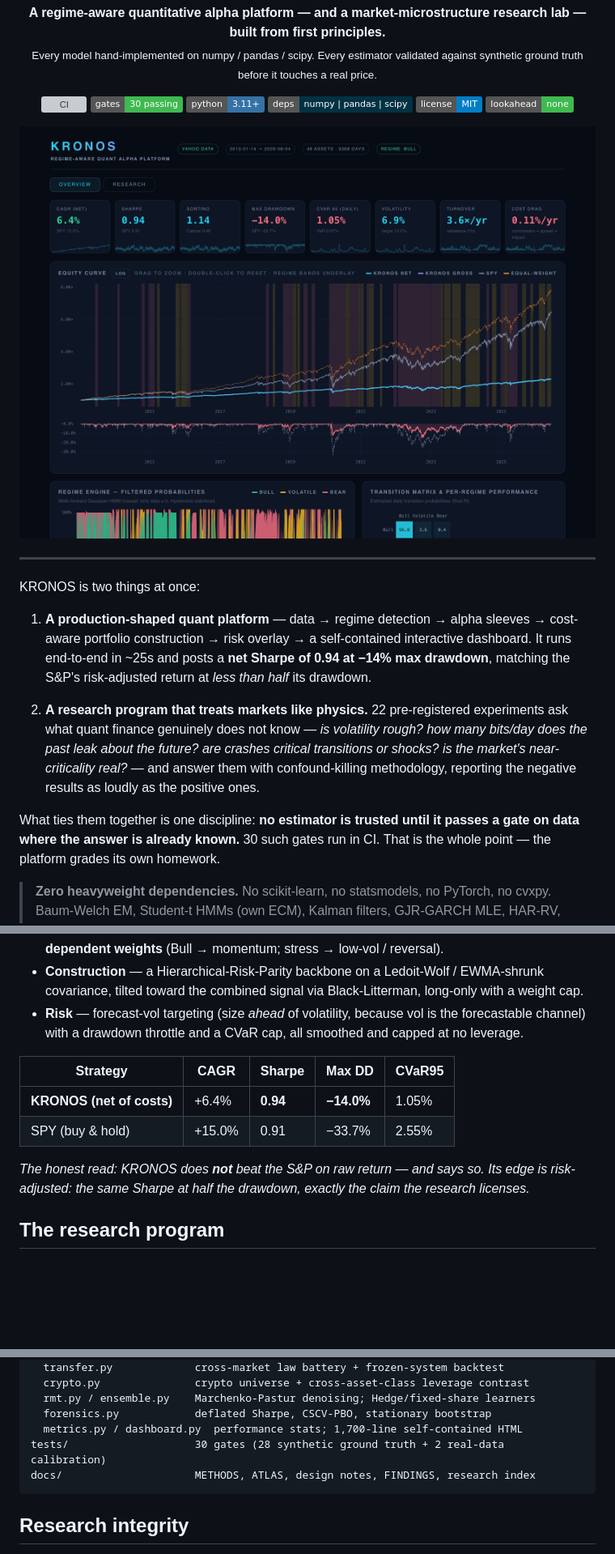
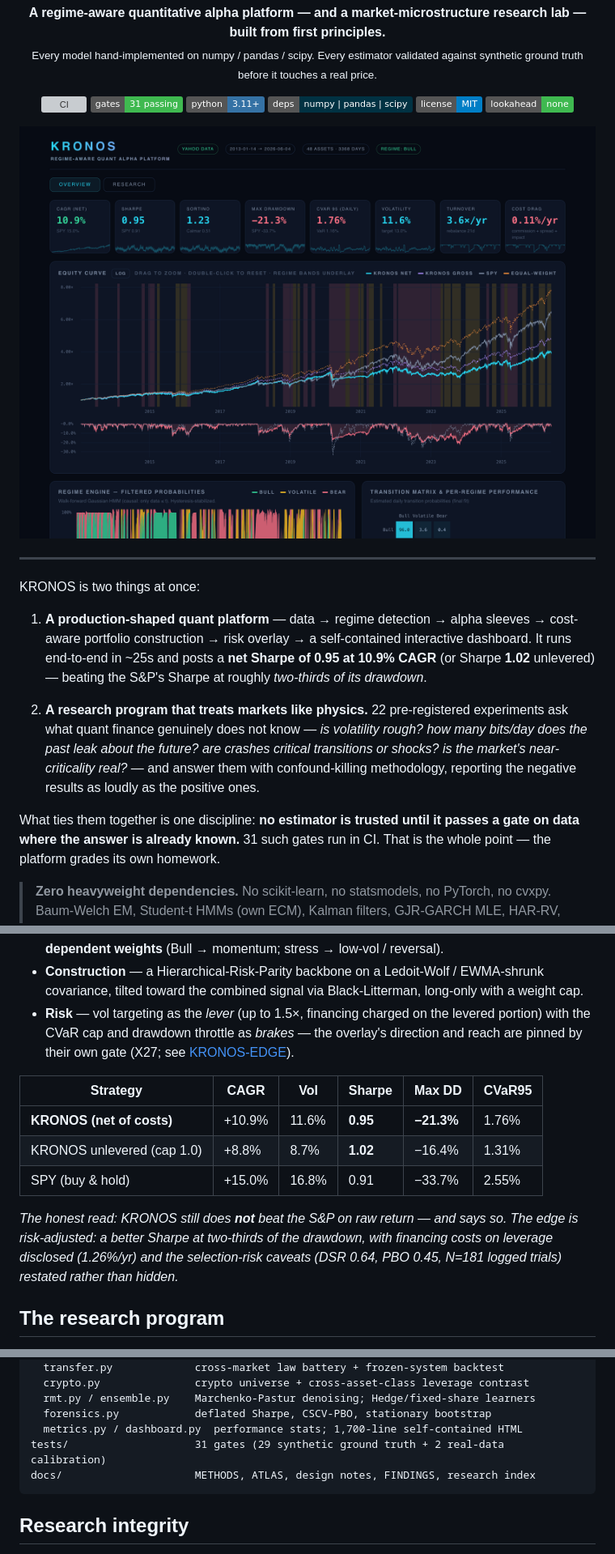
Before and after one commit to Olivesz/kronos-quant, a Markdown page: README.md, 3 parts joined by grey strips. Shown at 81% size. Rendered like a GitHub page; pictures changed too: docs/assets/dashboard-overview.png; badges without logos; blank space fills up the shorter version; grey boxes are pictures that could not be loaded.

````diff
--- a/README.md
+++ b/README.md
@@ -7,7 +7,7 @@
 
 <p align="center">
   <a href="https://github.com/Olivesz/kronos-quant/actions/workflows/ci.yml"><img src="https://github.com/Olivesz/kronos-quant/actions/workflows/ci.yml/badge.svg" alt="CI"></a>
-  <img src="https://img.shields.io/badge/gates-30%20passing-3fb950" alt="gates">
+  <img src="https://img.shields.io/badge/gates-31%20passing-3fb950" alt="gates">
   <img src="https://img.shields.io/badge/python-3.11%2B-3572A5" alt="python">
   <img src="https://img.shields.io/badge/deps-numpy%20%7C%20pandas%20%7C%20scipy-013243" alt="deps">
   <img src="https://img.shields.io/badge/license-MIT-blue" alt="license">
@@ -25,8 +25,8 @@ KRONOS is two things at once:
 1. **A production-shaped quant platform** — data → regime detection → alpha
    sleeves → cost-aware portfolio construction → risk overlay → a
    self-contained interactive dashboard. It runs end-to-end in ~25s and posts a
-   **net Sharpe of 0.94 at −14% max drawdown**, matching the S&P's risk-adjusted
-   return at *less than half* its drawdown.
+   **net Sharpe of 0.95 at 10.9% CAGR** (or Sharpe **1.02** unlevered) — beating
+   the S&P's Sharpe at roughly *two-thirds of its drawdown*.
 
 2. **A research program that treats markets like physics.** 22 pre-registered
    experiments ask what quant finance genuinely does not know — *is volatility
@@ -36,7 +36,7 @@ KRONOS is two things at once:
    results as loudly as the positive ones.
 
 What ties them together is one discipline: **no estimator is trusted until it
-passes a gate on data where the answer is already known.** 30 such gates run in
+passes a gate on data where the answer is already known.** 31 such gates run in
 CI. That is the whole point — the platform grades its own homework.
 
 > **Zero heavyweight dependencies.** No scikit-learn, no statsmodels, no
@@ -116,18 +116,22 @@ prices ─▶ HMM regimes ─▶ regime-gated signals ─▶ HRP + Black-Litterm
 - **Construction** — a Hierarchical-Risk-Parity backbone on a Ledoit-Wolf /
   EWMA-shrunk covariance, tilted toward the combined signal via Black-Litterman,
   long-only with a weight cap.
-- **Risk** — forecast-vol targeting (size *ahead* of volatility, because vol is
-  the forecastable channel) with a drawdown throttle and a CVaR cap, all
-  smoothed and capped at no leverage.
+- **Risk** — vol targeting as the *lever* (up to 1.5×, financing charged on the
+  levered portion) with the CVaR cap and drawdown throttle as *brakes* — the
+  overlay's direction and reach are pinned by their own gate (X27; see
+  [KRONOS-EDGE](docs/FINDINGS.md#kronos-edge--fixing-the-engines-structural-drag)).
 
-| Strategy | CAGR | Sharpe | Max DD | CVaR95 |
-|---|---|---|---|---|
-| **KRONOS (net of costs)** | +6.4% | **0.94** | **−14.0%** | 1.05% |
-| SPY (buy & hold) | +15.0% | 0.91 | −33.7% | 2.55% |
+| Strategy | CAGR | Vol | Sharpe | Max DD | CVaR95 |
+|---|---|---|---|---|---|
+| **KRONOS (net of costs)** | +10.9% | 11.6% | **0.95** | **−21.3%** | 1.76% |
+| KRONOS unlevered (cap 1.0) | +8.8% | 8.7% | **1.02** | −16.4% | 1.31% |
+| SPY (buy & hold) | +15.0% | 16.8% | 0.91 | −33.7% | 2.55% |
 
-*The honest read: KRONOS does **not** beat the S&P on raw return — and says so.
-Its edge is risk-adjusted: the same Sharpe at half the drawdown, exactly the
-claim the research licenses.*
+*The honest read: KRONOS still does **not** beat the S&P on raw return — and
+says so. The edge is risk-adjusted: a better Sharpe at two-thirds of the
+drawdown, with financing costs on leverage disclosed (1.26%/yr) and the
+selection-risk caveats (DSR 0.64, PBO 0.45, N=181 logged trials) restated
+rather than hidden.*
 
 ## The research program
 
@@ -218,7 +223,7 @@ kronos/                   37 modules, ~7,500 LOC
   rmt.py / ensemble.py    Marchenko-Pastur denoising; Hedge/fixed-share learners
   forensics.py            deflated Sharpe, CSCV-PBO, stationary bootstrap
   metrics.py / dashboard.py  performance stats; 1,700-line self-contained HTML
-tests/                    30 gates (28 synthetic ground truth + 2 real-data calibration)
+tests/                    31 gates (29 synthetic ground truth + 2 real-data calibration)
 docs/                     METHODS, ATLAS, design notes, FINDINGS, research index
 ```
 
````
Also changed, not shown: other parts of README.md (+3 -2 lines), docs/FINDINGS.md (+63 -5 lines), docs/README.md (+2 -0 lines).
